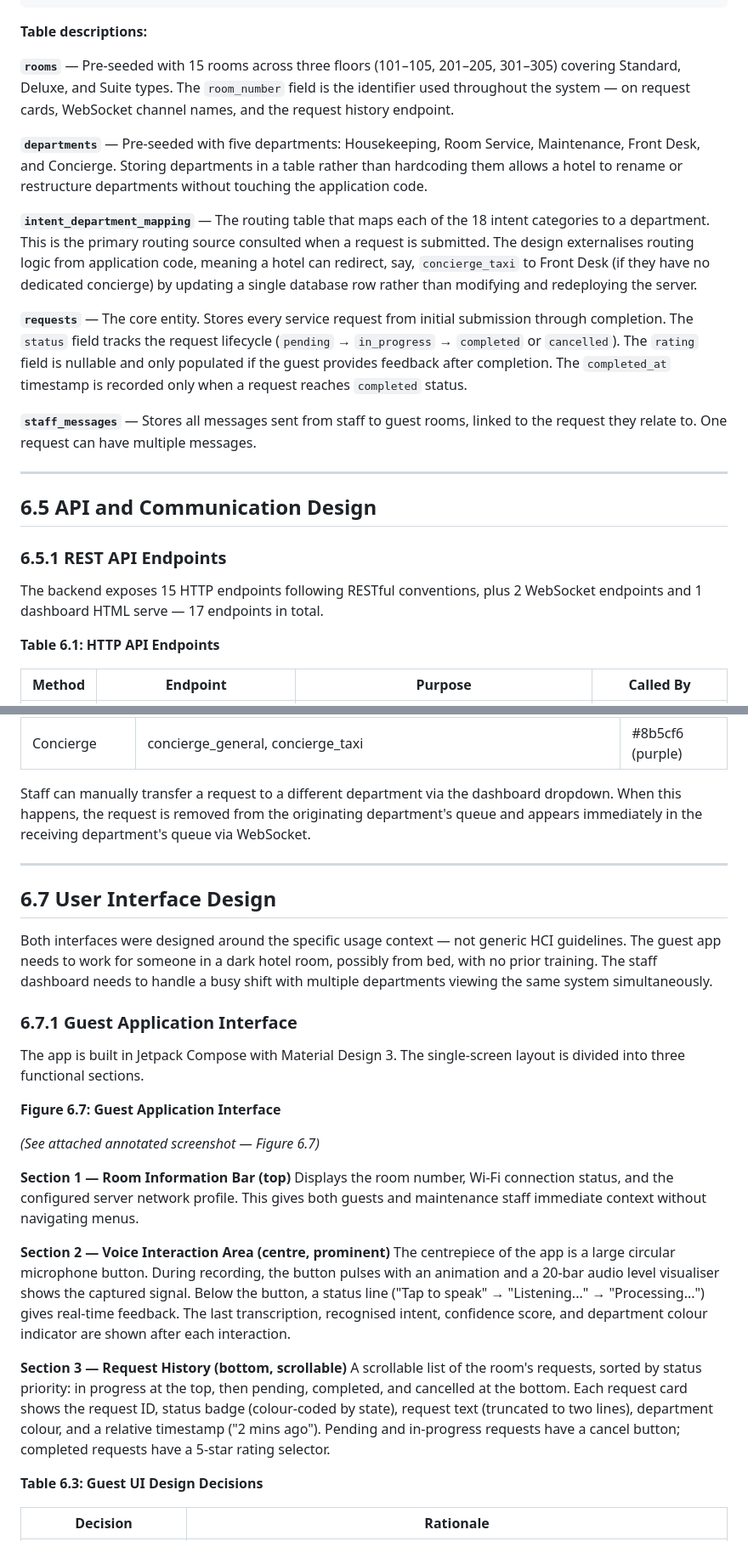
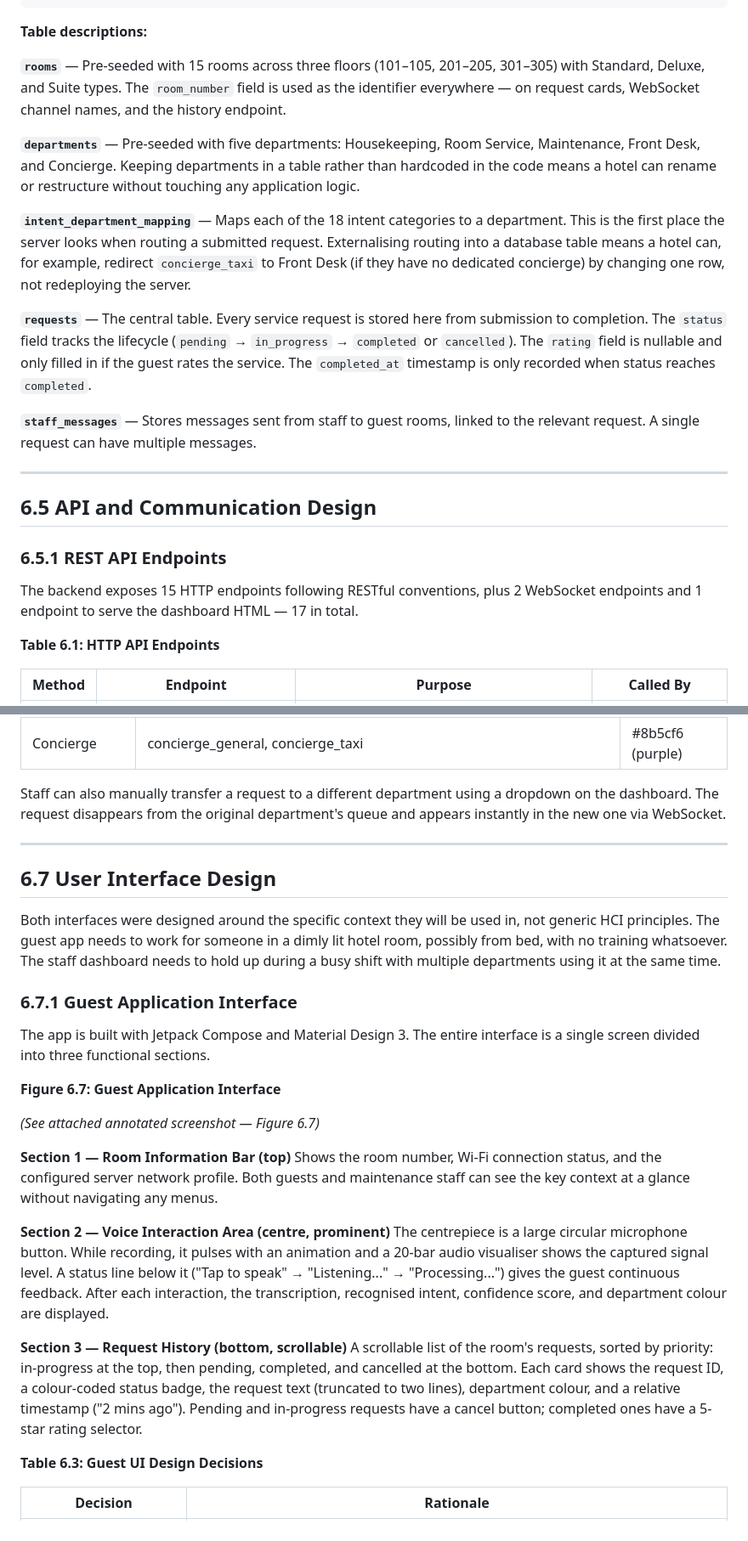
Before and after one commit to mdpw/msc-research, a Markdown page: documents/chapters/CHAPTER_6_DESIGN.md, 2 parts joined by grey strips. Shown at 85% size. Rendered like a GitHub page.

```diff
--- a/documents/chapters/CHAPTER_6_DESIGN.md
+++ b/documents/chapters/CHAPTER_6_DESIGN.md
@@ -209,15 +209,15 @@ The database uses SQLite and contains five tables. The schema was designed to be
 
 **Table descriptions:**
 
-**`rooms`** — Pre-seeded with 15 rooms across three floors (101–105, 201–205, 301–305) covering Standard, Deluxe, and Suite types. The `room_number` field is the identifier used throughout the system — on request cards, WebSocket channel names, and the request history endpoint.
+**`rooms`** — Pre-seeded with 15 rooms across three floors (101–105, 201–205, 301–305) with Standard, Deluxe, and Suite types. The `room_number` field is used as the identifier everywhere — on request cards, WebSocket channel names, and the history endpoint.
 
-**`departments`** — Pre-seeded with five departments: Housekeeping, Room Service, Maintenance, Front Desk, and Concierge. Storing departments in a table rather than hardcoding them allows a hotel to rename or restructure departments without touching the application code.
+**`departments`** — Pre-seeded with five departments: Housekeeping, Room Service, Maintenance, Front Desk, and Concierge. Keeping departments in a table rather than hardcoded in the code means a hotel can rename or restructure without touching any application logic.
 
-**`intent_department_mapping`** — The routing table that maps each of the 18 intent categories to a department. This is the primary routing source consulted when a request is submitted. The design externalises routing logic from application code, meaning a hotel can redirect, say, `concierge_taxi` to Front Desk (if they have no dedicated concierge) by updating a single database row rather than modifying and redeploying the server.
+**`intent_department_mapping`** — Maps each of the 18 intent categories to a department. This is the first place the server looks when routing a submitted request. Externalising routing into a database table means a hotel can, for example, redirect `concierge_taxi` to Front Desk (if they have no dedicated concierge) by changing one row, not redeploying the server.
 
-**`requests`** — The core entity. Stores every service request from initial submission through completion. The `status` field tracks the request lifecycle (`pending` → `in_progress` → `completed` or `cancelled`). The `rating` field is nullable and only populated if the guest provides feedback after completion. The `completed_at` timestamp is recorded only when a request reaches `completed` status.
+**`requests`** — The central table. Every service request is stored here from submission to completion. The `status` field tracks the lifecycle (`pending` → `in_progress` → `completed` or `cancelled`). The `rating` field is nullable and only filled in if the guest rates the service. The `completed_at` timestamp is only recorded when status reaches `completed`.
 
-**`staff_messages`** — Stores all messages sent from staff to guest rooms, linked to the request they relate to. One request can have multiple messages.
+**`staff_messages`** — Stores messages sent from staff to guest rooms, linked to the relevant request. A single request can have multiple messages.
 
 ---
 
@@ -225,7 +225,7 @@ The database uses SQLite and contains five tables. The schema was designed to be
 
 ### 6.5.1 REST API Endpoints
 
-The backend exposes 15 HTTP endpoints following RESTful conventions, plus 2 WebSocket endpoints and 1 dashboard HTML serve — 17 endpoints in total.
+The backend exposes 15 HTTP endpoints following RESTful conventions, plus 2 WebSocket endpoints and 1 endpoint to serve the dashboard HTML — 17 in total.
 
 **Table 6.1: HTTP API Endpoints**
 
@@ -348,30 +348,30 @@ When a request is submitted via `POST /api/submit-request`, the server determine
 | Front Desk | wake_up_call, checkout_billing, noise_complaint, emergency, misc_request | #3b82f6 (blue) |
 | Concierge | concierge_general, concierge_taxi | #8b5cf6 (purple) |
 
-Staff can manually transfer a request to a different department via the dashboard dropdown. When this happens, the request is removed from the originating department's queue and appears immediately in the receiving department's queue via WebSocket.
+Staff can also manually transfer a request to a different department using a dropdown on the dashboard. The request disappears from the original department's queue and appears instantly in the new one via WebSocket.
 
 ---
 
 ## 6.7 User Interface Design
 
-Both interfaces were designed around the specific usage context — not generic HCI guidelines. The guest app needs to work for someone in a dark hotel room, possibly from bed, with no prior training. The staff dashboard needs to handle a busy shift with multiple departments viewing the same system simultaneously.
+Both interfaces were designed around the specific context they will be used in, not generic HCI principles. The guest app needs to work for someone in a dimly lit hotel room, possibly from bed, with no training whatsoever. The staff dashboard needs to hold up during a busy shift with multiple departments using it at the same time.
 
 ### 6.7.1 Guest Application Interface
 
-The app is built in Jetpack Compose with Material Design 3. The single-screen layout is divided into three functional sections.
+The app is built with Jetpack Compose and Material Design 3. The entire interface is a single screen divided into three functional sections.
 
 **Figure 6.7: Guest Application Interface**
 
 *(See attached annotated screenshot — Figure 6.7)*
 
 **Section 1 — Room Information Bar (top)**
-Displays the room number, Wi-Fi connection status, and the configured server network profile. This gives both guests and maintenance staff immediate context without navigating menus.
+Shows the room number, Wi-Fi connection status, and the configured server network profile. Both guests and maintenance staff can see the key context at a glance without navigating any menus.
 
 **Section 2 — Voice Interaction Area (centre, prominent)**
-The centrepiece of the app is a large circular microphone button. During recording, the button pulses with an animation and a 20-bar audio level visualiser shows the captured signal. Below the button, a status line ("Tap to speak" → "Listening..." → "Processing...") gives real-time feedback. The last transcription, recognised intent, confidence score, and department colour indicator are shown after each interaction.
+The centrepiece is a large circular microphone button. While recording, it pulses with an animation and a 20-bar audio visualiser shows the captured signal level. A status line below it ("Tap to speak" → "Listening..." → "Processing...") gives the guest continuous feedback. After each interaction, the transcription, recognised intent, confidence score, and department colour are displayed.
 
 **Section 3 — Request History (bottom, scrollable)**
-A scrollable list of the room's requests, sorted by status priority: in progress at the top, then pending, completed, and cancelled at the bottom. Each request card shows the request ID, status badge (colour-coded by state), request text (truncated to two lines), department colour, and a relative timestamp ("2 mins ago"). Pending and in-progress requests have a cancel button; completed requests have a 5-star rating selector.
+A scrollable list of the room's requests, sorted by priority: in-progress at the top, then pending, completed, and cancelled at the bottom. Each card shows the request ID, a colour-coded status badge, the request text (truncated to two lines), department colour, and a relative timestamp ("2 mins ago"). Pending and in-progress requests have a cancel button; completed ones have a 5-star rating selector.
 
 **Table 6.3: Guest UI Design Decisions**
 
```
Also changed, not shown: other parts of documents/chapters/CHAPTER_6_DESIGN.md (+38 -38 lines).
